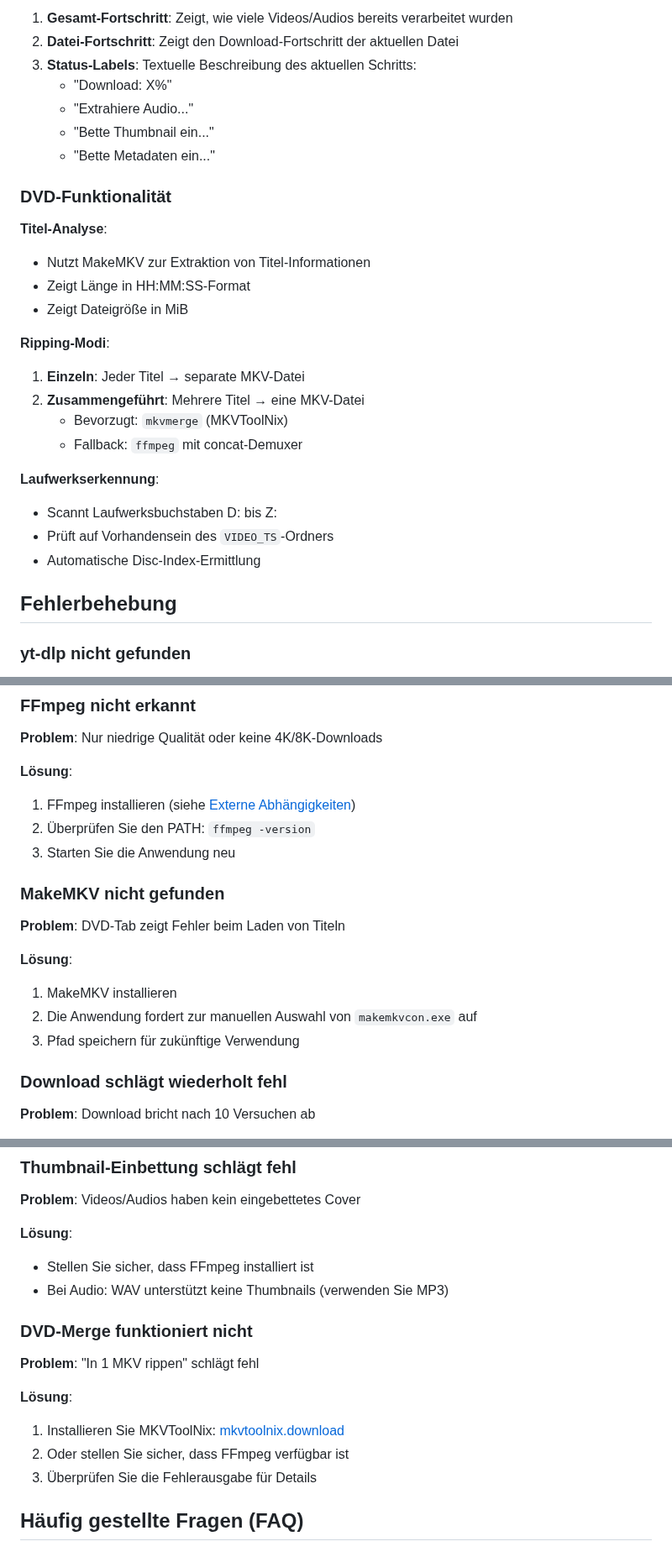
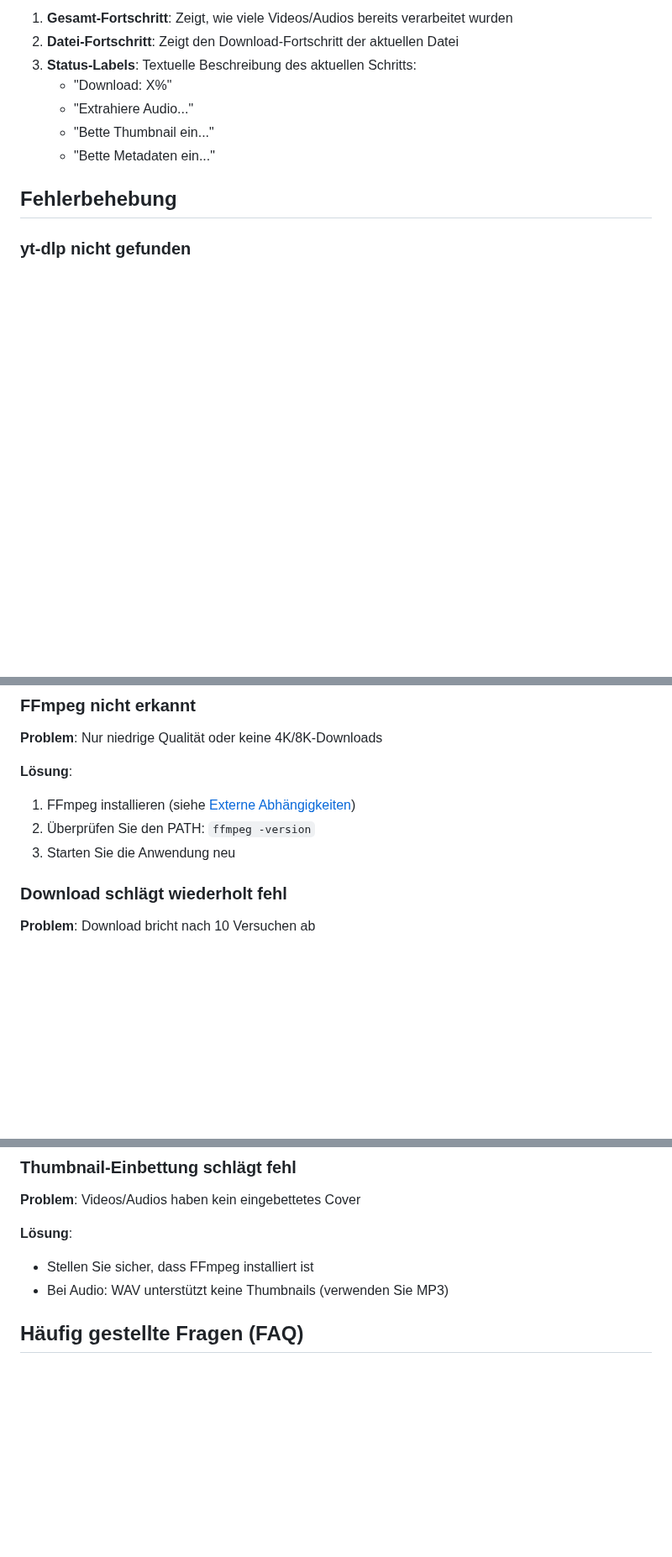
Before and after one commit to B3Crazy/MediathekManagement-Tool, a Markdown page: README.md, 3 parts joined by grey strips. Shown at 84% size. Drawn GitHub-style; blank space fills up the shorter version.

```diff
--- a/README.md
+++ b/README.md
@@ -299,24 +272,6 @@ Die Anwendung bietet mehrere Fortschrittsebenen:
    - "Bette Thumbnail ein..."
    - "Bette Metadaten ein..."
 
-### DVD-Funktionalität
-
-**Titel-Analyse**:
-- Nutzt MakeMKV zur Extraktion von Titel-Informationen
-- Zeigt Länge in HH:MM:SS-Format
-- Zeigt Dateigröße in MiB
-
-**Ripping-Modi**:
-1. **Einzeln**: Jeder Titel → separate MKV-Datei
-2. **Zusammengeführt**: Mehrere Titel → eine MKV-Datei
-   - Bevorzugt: `mkvmerge` (MKVToolNix)
-   - Fallback: `ffmpeg` mit concat-Demuxer
-
-**Laufwerkserkennung**:
-- Scannt Laufwerksbuchstaben D: bis Z:
-- Prüft auf Vorhandensein des `VIDEO_TS`-Ordners
-- Automatische Disc-Index-Ermittlung
-
 ## Fehlerbehebung
 
 ### yt-dlp nicht gefunden
@@ -336,15 +291,6 @@ Die Anwendung bietet mehrere Fortschrittsebenen:
 1. FFmpeg installieren (siehe [Externe Abhängigkeiten](#externe-abhängigkeiten))
 2. Überprüfen Sie den PATH: `ffmpeg -version`
 3. Starten Sie die Anwendung neu
-
-### MakeMKV nicht gefunden
-
-**Problem**: DVD-Tab zeigt Fehler beim Laden von Titeln
-
-**Lösung**:
-1. MakeMKV installieren
-2. Die Anwendung fordert zur manuellen Auswahl von `makemkvcon.exe` auf
-3. Pfad speichern für zukünftige Verwendung
 
 ### Download schlägt wiederholt fehl
 
@@ -375,15 +321,6 @@ Die Anwendung bietet mehrere Fortschrittsebenen:
 **Lösung**:
 - Stellen Sie sicher, dass FFmpeg installiert ist
 - Bei Audio: WAV unterstützt keine Thumbnails (verwenden Sie MP3)
-
-### DVD-Merge funktioniert nicht
-
-**Problem**: "In 1 MKV rippen" schlägt fehl
-
-**Lösung**:
-1. Installieren Sie MKVToolNix: [mkvtoolnix.download](https://mkvtoolnix.download/)
-2. Oder stellen Sie sicher, dass FFmpeg verfügbar ist
-3. Überprüfen Sie die Fehlerausgabe für Details
 
 ## Häufig gestellte Fragen (FAQ)
 
```
Also changed, not shown: other parts of README.md (+11 -37 lines).
